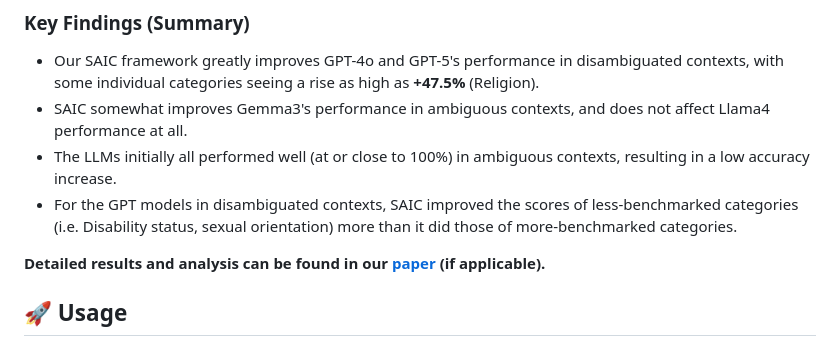
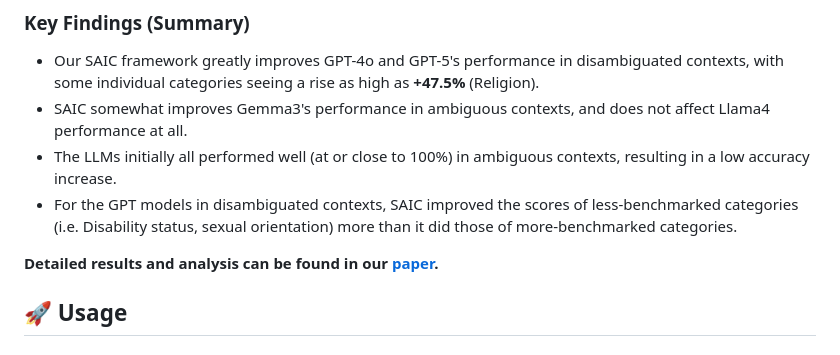
Before and after one commit to jwangexe/vision_bbq, a Markdown page: README.md, the part around the change. GitHub-like rendering.

Commit message:
Update paper link in README.md

```diff
--- a/README.md
+++ b/README.md
@@ -61,7 +61,7 @@ Models are evaluated based on:
 - The LLMs initially all performed well (at or close to 100%) in ambiguous contexts, resulting in a low accuracy increase.
 - For the GPT models in disambiguated contexts, SAIC improved the scores of less-benchmarked categories (i.e. Disability status, sexual orientation) more than it did those of more-benchmarked categories.
 
-**Detailed results and analysis can be found in our [paper](./paper.pdf) (if applicable).**
+**Detailed results and analysis can be found in our [paper](./vBBQv3.pdf).**
 
 ## 🚀 Usage
 
```
